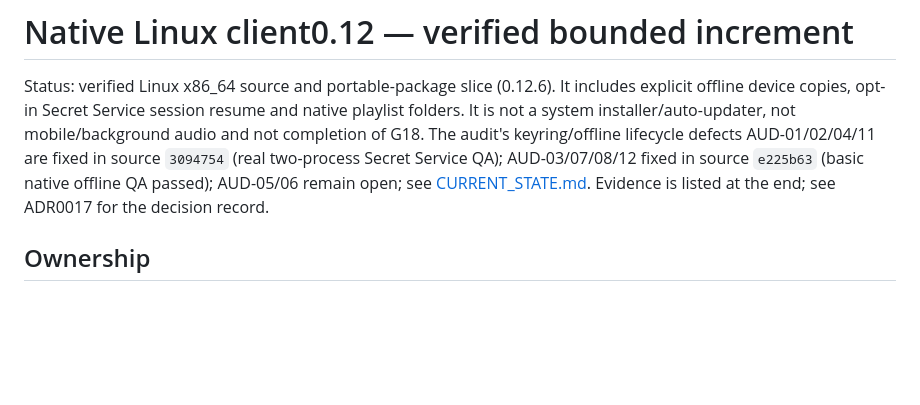
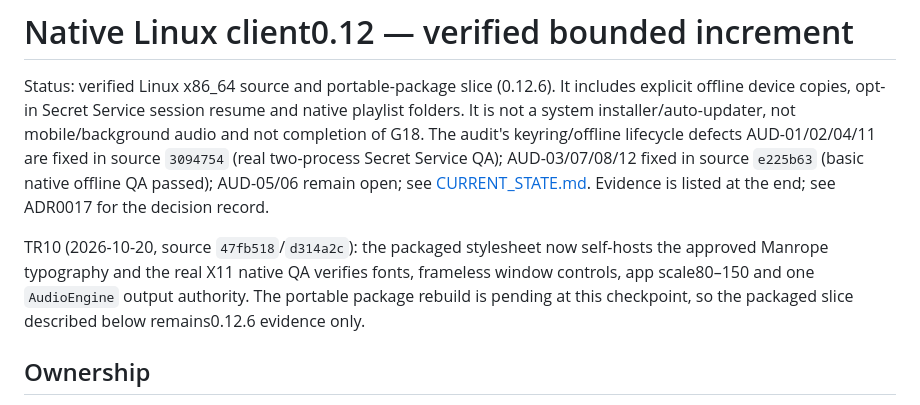
Before and after one commit to Fynth/vela, a Markdown page: docs/NATIVE_CLIENT_CONTRACTS.md, the part around one of its changes. GitHub-like rendering; blank space fills up the shorter version.

```diff
--- a/docs/NATIVE_CLIENT_CONTRACTS.md
+++ b/docs/NATIVE_CLIENT_CONTRACTS.md
@@ -7,6 +7,11 @@ audio and not completion of G18. The audit's keyring/offline lifecycle defects
 AUD-01/02/04/11 are fixed in source `3094754` (real two-process Secret Service QA);
 AUD-03/07/08/12 fixed in source `e225b63` (basic native offline QA passed); AUD-05/06 remain open; see [CURRENT_STATE.md](CURRENT_STATE.md).
 Evidence is listed at the end; see ADR0017 for the decision record.
+
+TR10 (2026-10-20, source `47fb518`/`d314a2c`): the packaged stylesheet now self-hosts the
+approved Manrope typography and the real X11 native QA verifies fonts, frameless window
+controls, app scale80–150 and one `AudioEngine` output authority. The portable package rebuild is pending at this checkpoint, so the packaged slice
+described below remains0.12.6 evidence only.
 
 ## Ownership
 
```
Also changed, not shown: other parts of docs/NATIVE_CLIENT_CONTRACTS.md (+56 -1 lines), docs/PLATFORM_MATRIX.md (+14 -1 lines).
